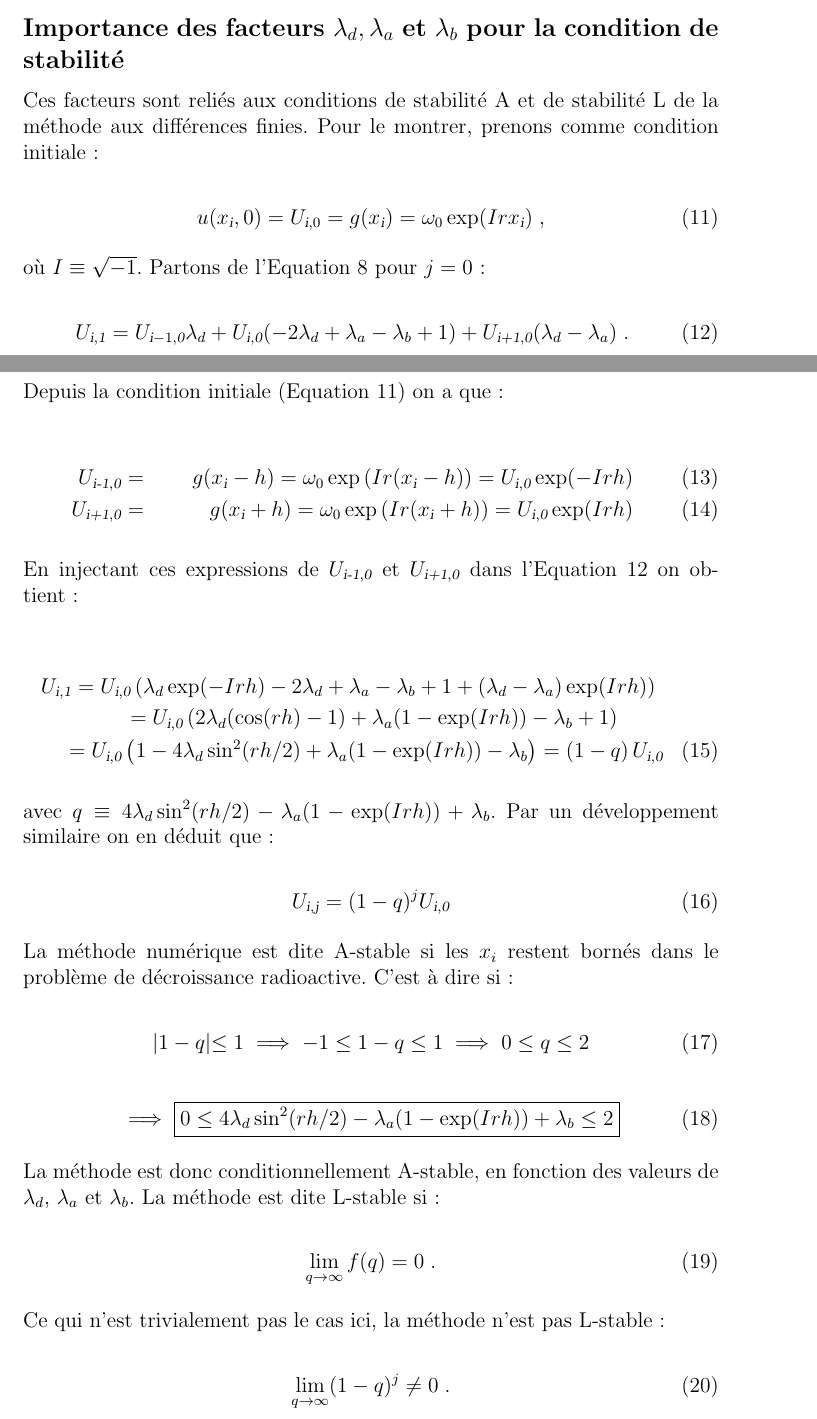
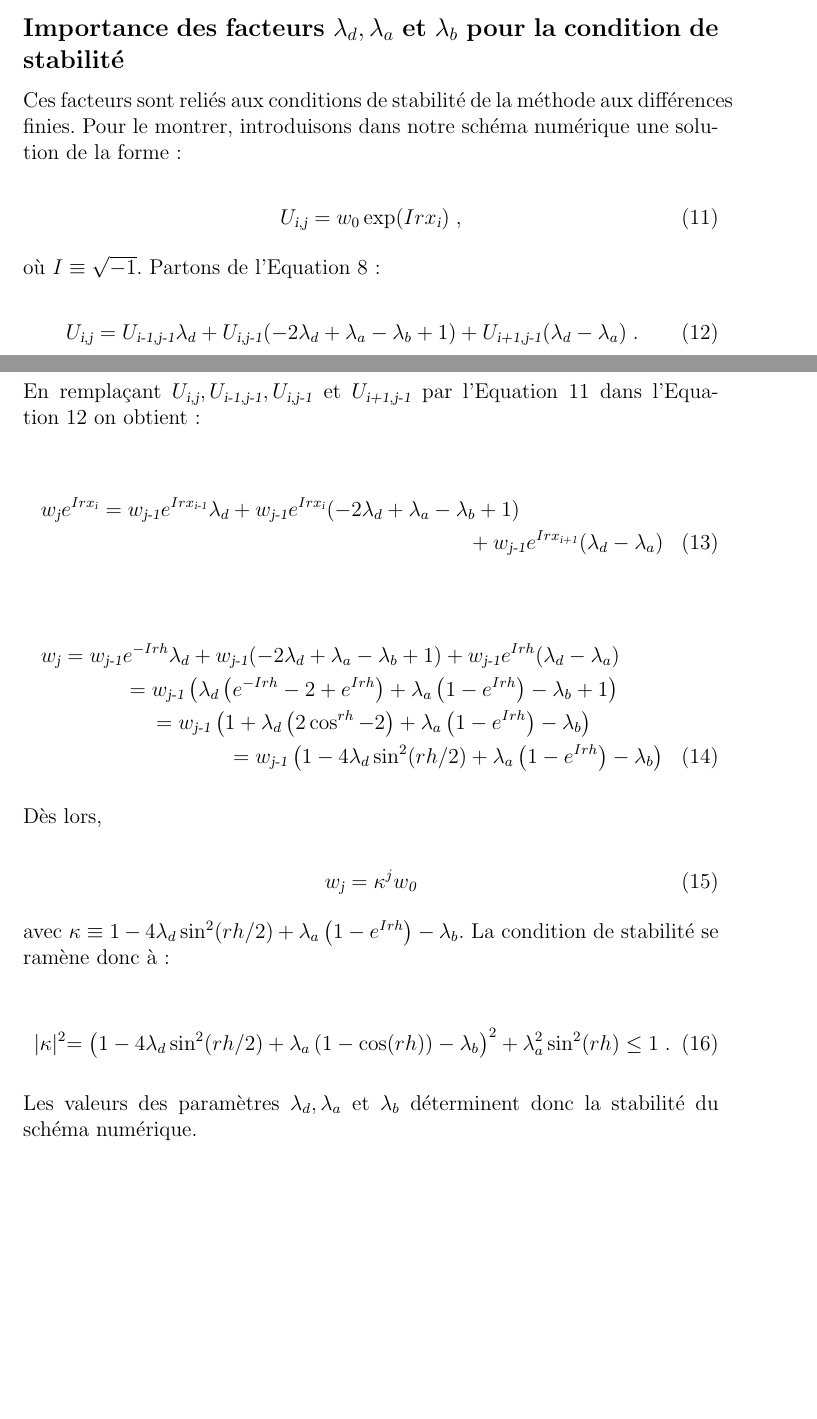
Before and after one commit to aschils/simulation_numerique, a LaTeX document (crucifix/rapport/rapport.tex): two parts of pages 5 and 6 of 16 before the commit and two parts of pages 5 and 6 of 15 after it, joined at a grey line, cut so that both start at the same text, the shorter picture padded with empty space. Compiled offline with pdfLaTeX.

Commit message:
stabilite parti du point de vue CFL

```diff
--- a/crucifix/rapport/rapport.tex
+++ b/crucifix/rapport/rapport.tex
@@ -255,69 +255,59 @@ en effet des $U_{\textsl{i}-1,\textsl{j}}$, $U_{\textsl{i},\textsl{j}}$ et $U_{\
 \subsection*{Importance des facteurs $\lambda_d, \lambda_a$ et $\lambda_b$ pour
 la condition de stabilité}
 
-Ces facteurs sont reliés aux conditions de stabilité A et de stabilité L
-de la méthode aux différences finies. Pour le montrer, prenons comme
-condition initiale:
+Ces facteurs sont reliés aux conditions de stabilité
+de la méthode aux différences finies. Pour le montrer, introduisons dans notre
+schéma numérique une solution de la forme:
 
 \begin{equation}
-u(x_{\textsl{i}},0) = U_{\textsl{i},0} = g(x_{\textsl{i}}) = \omega_0 \exp (I r x_{\textsl{i}}) \;,
-\label{eq:stabilite_expl_cond_init}
+U_{\textsl{i},\textsl{j}} = w_0 \exp (I r x_{\textsl{i}}) \;,
+\label{eq:stabilite_expl_sol}
 \end{equation}
 
-où $I \equiv \sqrt{-1}$. Partons de l'Equation~\ref{eq:schema_num_sans_erreur} pour $j=0$:
+où $I \equiv \sqrt{-1}$. Partons de l'Equation~\ref{eq:schema_num_sans_erreur}:
 
 \begin{equation}
-  U_{\textsl{i},\textsl{1}} = U_{\textsl{i}-1,\textsl{0}} \lambda_d + U_{\textsl{i},\textsl{0}} (-2 \lambda_d + \lambda_a - \lambda_b +1) + U_{\textsl{i+1}, \textsl{0}} (\lambda_d - \lambda_a)\;.
+  U_{\textsl{i},\textsl{j}} = U_{\textsl{i-1},\textsl{j-1}} \lambda_d + U_{\textsl{i},\textsl{j-1}} (-2 \lambda_d + \lambda_a - \lambda_b +1) + U_{\textsl{i+1}, \textsl{j-1}} (\lambda_d - \lambda_a)\;.
   \label{eq:schema_num_j_zero}
 \end{equation}
 
-Depuis la condition initiale (Equation~\ref{eq:stabilite_expl_cond_init}) on a que:
-
-\begin{align}
-U_{\textsl{i-1},\textsl{0}} &=& g(x_{\textsl{i}}-h) = \omega_0 \exp \left (I r (x_{\textsl{i}}-h)\right ) = U_{\textsl{i},\textsl{0}} \exp (-Irh)\\
-U_{\textsl{i+1},\textsl{0}} &=& g(x_{\textsl{i}}+h) = \omega_0 \exp \left (I r (x_{\textsl{i}}+h)\right ) = U_{\textsl{i},\textsl{0}} \exp (Irh)
-\end{align}
-
-En injectant ces expressions de $U_{\textsl{i-1},\textsl{0}}$ et
-$U_{\textsl{i+1},\textsl{0}}$ dans l'Equation~\ref{eq:schema_num_j_zero} on obtient:
+En remplaçant $U_{\textsl{i},\textsl{j}}, U_{\textsl{i-1},\textsl{j-1}}, U_{\textsl{i},\textsl{j-1}}$ et $U_{\textsl{i+1},\textsl{j-1}}$
+par l'Equation~\ref{eq:stabilite_expl_sol}
+dans l'Equation~\ref{eq:schema_num_j_zero} on obtient:
 
 \begin{multline}
-  U_{\textsl{i},\textsl{1}} = U_{\textsl{i},\textsl{0}} \left (\lambda_d \exp (-Irh) -2 \lambda_d + \lambda_a - \lambda_b +1 + (\lambda_d - \lambda_a) \exp (Irh) \right)\\
-    = U_{\textsl{i},\textsl{0}} \left (2 \lambda_d (\cos(rh) - 1) + \lambda_a (1-\exp(Irh)) - \lambda_b +1 \right)\\
-    = U_{\textsl{i},\textsl{0}} \left (1 - 4 \lambda_d \sin^2(rh/2) + \lambda_a (1-\exp(Irh)) - \lambda_b \right)
-    = \left (1-q \right ) U_{\textsl{i},\textsl{0}}
+  w_{\textsl{j}} e^{Irx_{\textsl{i}}} = w_{\textsl{j-1}} e^{Irx_{\textsl{i-1}}}
+  \lambda_d + w_{\textsl{j-1}} e^{Irx_{\textsl{i}}} (-2 \lambda_d + \lambda_a - \lambda_b +1)\\
+  + w_{\textsl{j-1}} e^{Irx_{\textsl{i+1}}} (\lambda_d - \lambda_a)
 \end{multline}
 
-avec $q \equiv 4 \lambda_d \sin^2(rh/2) - \lambda_a (1-\exp(Irh)) + \lambda_b$.
-Par un développement similaire on en déduit que:
+\begin{multline}
+  w_{\textsl{j}} = w_{\textsl{j-1}} e^{-Irh} \lambda_d
+  + w_{\textsl{j-1}} (-2 \lambda_d + \lambda_a - \lambda_b +1)
+  + w_{\textsl{j-1}} e^{Irh} (\lambda_d - \lambda_a)\\
+  = w_{\textsl{j-1}} \left ( \lambda_d \left ( e^{-Irh} -2 + e^{Irh} \right )
+  + \lambda_a \left (1- e^{Irh} \right ) - \lambda_b + 1\right )\\
+  = w_{\textsl{j-1}} \left ( 1 + \lambda_d \left (2\cos^{rh} -2  \right )
+  + \lambda_a \left (1- e^{Irh} \right ) - \lambda_b \right )\\
+  = w_{\textsl{j-1}} \left ( 1 - 4 \lambda_d \sin^2(rh/2)
+  + \lambda_a \left (1- e^{Irh} \right ) - \lambda_b \right )
+\end{multline}
+
+Dès lors,
 
 \begin{equation}
-U_{\textsl{i},\textsl{j}} = (1-q)^j U_{\textsl{i},\textsl{0}}
+  w_{\textsl{j}} = \kappa^j w_{\textsl{0}}
 \end{equation}
 
-La méthode numérique est dite A-stable si les $x_i$ restent bornés dans le
-problème de décroissance radioactive. C'est à dire si:
+avec $\kappa \equiv  1 - 4 \lambda_d \sin^2(rh/2) + \lambda_a \left (1- e^{Irh} \right ) - \lambda_b$.
+La condition de stabilité se ramène donc à:
 
 \begin{equation}
-  |1-q| \le 1 \implies -1 \le 1-q \le 1 \implies 0 \le q \le 2
+|\kappa|^2 = \left ( 1 - 4 \lambda_d \sin^2(rh/2) + \lambda_a \left (1- \cos(rh) \right ) - \lambda_b \right )^2+ \lambda_a^2 \sin^2(rh) \le 1\;.
 \end{equation}
 
-\begin{equation}
-\implies \boxed{0 \le 4 \lambda_d \sin^2(rh/2) - \lambda_a (1-\exp(Irh)) + \lambda_b \le 2}
-\end{equation}
-
-La méthode est donc conditionnellement A-stable, en fonction des valeurs de $ \lambda_d$,
-$\lambda_a$ et $\lambda_b$. La méthode est dite L-stable si:
-
-\begin{equation}
-  \lim_{q \to \infty}  f(q) = 0 \;.
-\end{equation}
-
-Ce qui n'est trivialement pas le cas ici, la méthode n'est pas L-stable:
-
-\begin{equation}
-  \lim_{q \to \infty}  (1-q)^j \ne 0\;.
-\end{equation}
+Les valeurs des paramètres $\lambda_d, \lambda_a$ et $\lambda_b$ déterminent donc
+la stabilité du schéma numérique.
 
 \section{Fournissez la solution analytique de l'équation, ainsi que la relation
 de dispersion. Discutez brièvement les cas particuliers déjà vus au cours (D=0, b=0, etc.).}
```
Also changed, not shown: crucifix/rapport/rapport.pdf.
